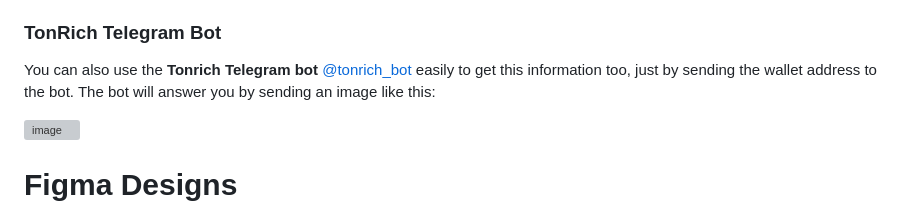
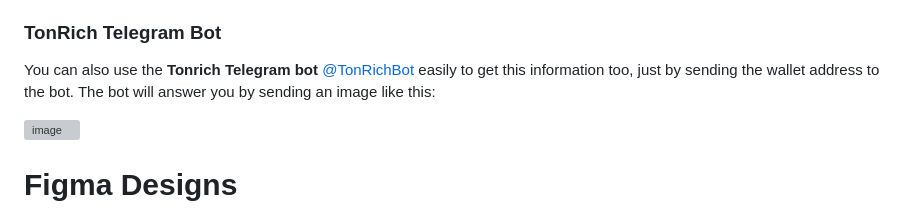
Before and after one commit to tonradar/tonrich, a Markdown page: README.md, the part around the change. GitHub-like rendering; grey boxes are pictures that could not be loaded.

```diff
--- a/README.md
+++ b/README.md
@@ -27,7 +27,7 @@ Once you install [TonRich Browser Plugin](https://chrome.google.com/webstore/det
 Tonrich will show users a comprehensive overview of the wallet's activity, balance, transactions, and more.
 
 ### TonRich Telegram Bot
-You can also use the **Tonrich Telegram bot** [@tonrich_bot](https://t.me/tonrich_bot) easily to get this information too, just by sending the wallet address to the bot.
+You can also use the **Tonrich Telegram bot** [@TonRichBot](https://t.me/tonrichbot) easily to get this information too, just by sending the wallet address to the bot.
 The bot will answer you by sending an image like this:
 
 ![image](https://github.com/tonradar/tonrich/assets/5070766/a489b725-42c0-4c17-9c04-9cbc2f3cf79c)
```
